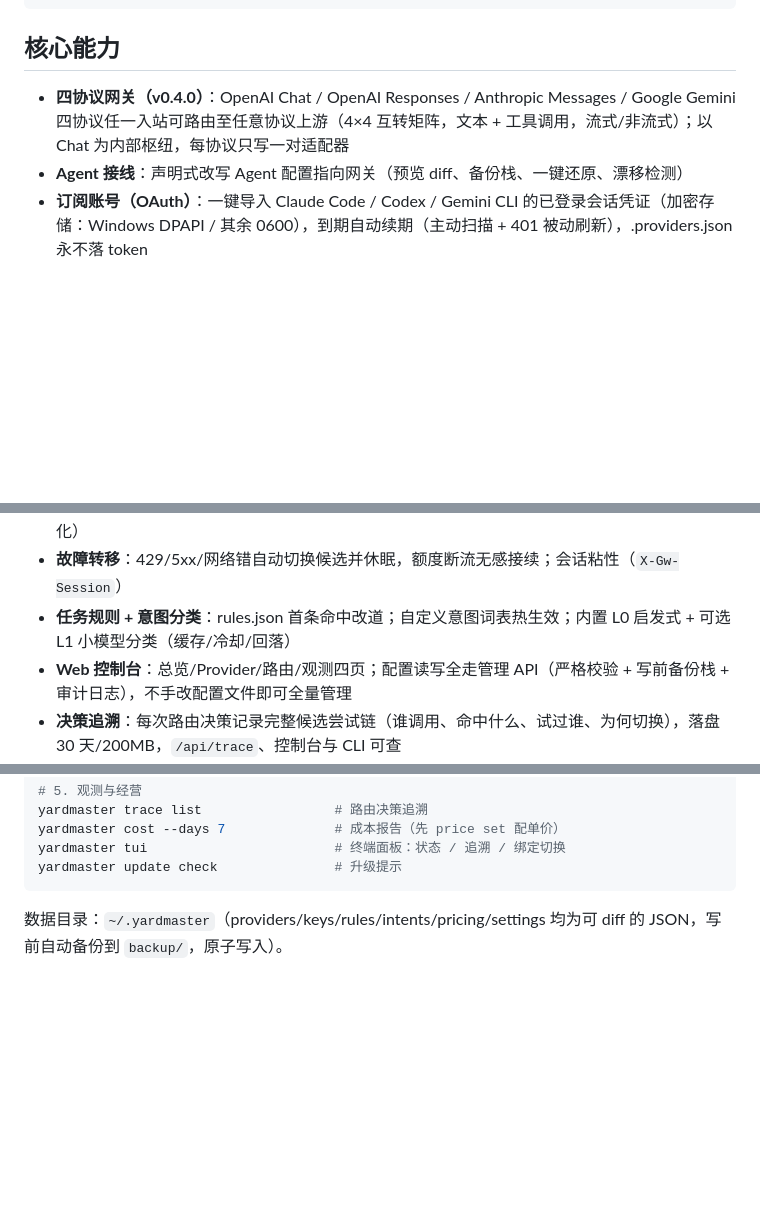
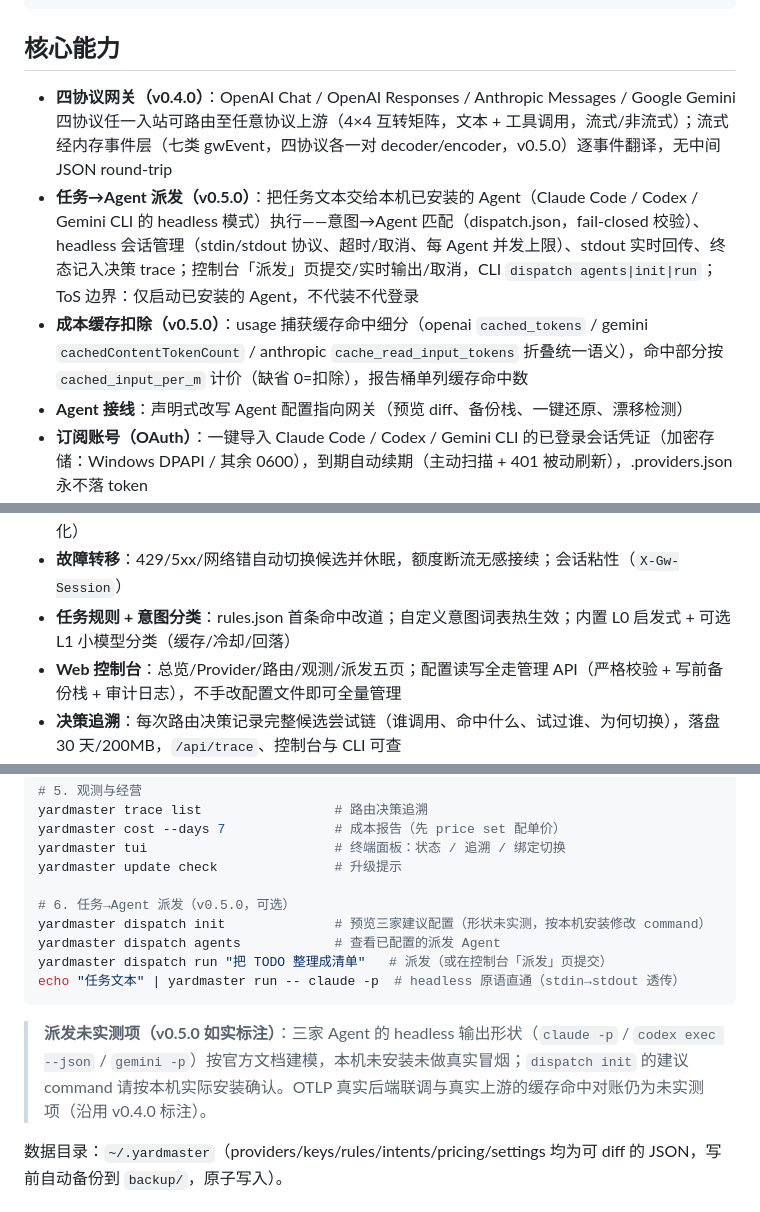
Before and after one commit to listlonely/Yardmaster, a Markdown page: README.md, 3 parts joined by grey strips. Drawn GitHub-style; blank space fills up the shorter version.

Commit message:
docs(readme): M5-W6 发布准备——事件层/派发/缓存扣除能力、派发冒烟记录与未实测项

````diff
--- a/README.md
+++ b/README.md
@@ -8,7 +8,9 @@ Agent ──▶ 127.0.0.1:8317 ──▶ Yardmaster ──▶ 按任务/额度/
 
 ## 核心能力
 
-- **四协议网关（v0.4.0）**：OpenAI Chat / OpenAI Responses / Anthropic Messages / Google Gemini 四协议任一入站可路由至任意协议上游（4×4 互转矩阵，文本 + 工具调用，流式/非流式）；以 Chat 为内部枢纽，每协议只写一对适配器
+- **四协议网关（v0.4.0）**：OpenAI Chat / OpenAI Responses / Anthropic Messages / Google Gemini 四协议任一入站可路由至任意协议上游（4×4 互转矩阵，文本 + 工具调用，流式/非流式）；流式经内存事件层（七类 gwEvent，四协议各一对 decoder/encoder，v0.5.0）逐事件翻译，无中间 JSON round-trip
+- **任务→Agent 派发（v0.5.0）**：把任务文本交给本机已安装的 Agent（Claude Code / Codex / Gemini CLI 的 headless 模式）执行——意图→Agent 匹配（dispatch.json，fail-closed 校验）、headless 会话管理（stdin/stdout 协议、超时/取消、每 Agent 并发上限）、stdout 实时回传、终态记入决策 trace；控制台「派发」页提交/实时输出/取消，CLI `dispatch agents|init|run`；ToS 边界：仅启动已安装的 Agent，不代装不代登录
+- **成本缓存扣除（v0.5.0）**：usage 捕获缓存命中细分（openai `cached_tokens` / gemini `cachedContentTokenCount` / anthropic `cache_read_input_tokens` 折叠统一语义），命中部分按 `cached_input_per_m` 计价（缺省 0=扣除），报告桶单列缓存命中数
 - **Agent 接线**：声明式改写 Agent 配置指向网关（预览 diff、备份栈、一键还原、漂移检测）
 - **订阅账号（OAuth）**：一键导入 Claude Code / Codex / Gemini CLI 的已登录会话凭证（加密存储：Windows DPAPI / 其余 0600），到期自动续期（主动扫描 + 401 被动刷新），.providers.json 永不落 token
 - **厂商预设**：`provider add -preset glm-coding` 等 13 个预设开箱即用；GLM 1113 自动纠偏到 Coding Plan 端点；Zhipu 200 伪装拒绝识别；认证头（x-api-key/Bearer）自动学习
@@ -17,7 +19,7 @@ Agent ──▶ 127.0.0.1:8317 ──▶ Yardmaster ──▶ 按任务/额度/
 - **成本核算**：模型单价表（pricing.json）× 决策 trace 聚合，按账号/模型出成本报告（零新增持久化）
 - **故障转移**：429/5xx/网络错自动切换候选并休眠，额度断流无感接续；会话粘性（`X-Gw-Session`）
 - **任务规则 + 意图分类**：rules.json 首条命中改道；自定义意图词表热生效；内置 L0 启发式 + 可选 L1 小模型分类（缓存/冷却/回落）
-- **Web 控制台**：总览/Provider/路由/观测四页；配置读写全走管理 API（严格校验 + 写前备份栈 + 审计日志），不手改配置文件即可全量管理
+- **Web 控制台**：总览/Provider/路由/观测/派发五页；配置读写全走管理 API（严格校验 + 写前备份栈 + 审计日志），不手改配置文件即可全量管理
 - **决策追溯**：每次路由决策记录完整候选尝试链（谁调用、命中什么、试过谁、为何切换），落盘 30 天/200MB，`/api/trace`、控制台与 CLI 可查
 - **代理挂载**：全局 → Provider → 账号三级继承（http/https/socks5/socks5h/direct），HTTP/2 半死连接健康检查
 - **局域网共享**：`listen` + 强制令牌（token）；控制台/API/推断端点统一过闸，默认仅本机
@@ -59,7 +61,15 @@ yardmaster trace list                 # 路由决策追溯
 yardmaster cost --days 7              # 成本报告（先 price set 配单价）
 yardmaster tui                        # 终端面板：状态 / 追溯 / 绑定切换
 yardmaster update check               # 升级提示
+
+# 6. 任务→Agent 派发（v0.5.0，可选）
+yardmaster dispatch init              # 预览三家建议配置（形状未实测，按本机安装修改 command）
+yardmaster dispatch agents            # 查看已配置的派发 Agent
+yardmaster dispatch run "把 TODO 整理成清单"   # 派发（或在控制台「派发」页提交）
+echo "任务文本" | yardmaster run -- claude -p  # headless 原语直通（stdin→stdout 透传）
 ```
+
+> **派发未实测项（v0.5.0 如实标注）**：三家 Agent 的 headless 输出形状（`claude -p` / `codex exec --json` / `gemini -p`）按官方文档建模，本机未安装未做真实冒烟；`dispatch init` 的建议 command 请按本机实际安装确认。OTLP 真实后端联调与真实上游的缓存命中对账仍为未实测项（沿用 v0.4.0 标注）。
 
 数据目录：`~/.yardmaster`（providers/keys/rules/intents/pricing/settings 均为可 diff 的 JSON，写前自动备份到 `backup/`，原子写入）。
 
````
Also changed, not shown: docs/subsystems/dispatch.md (+23 -2 lines).
